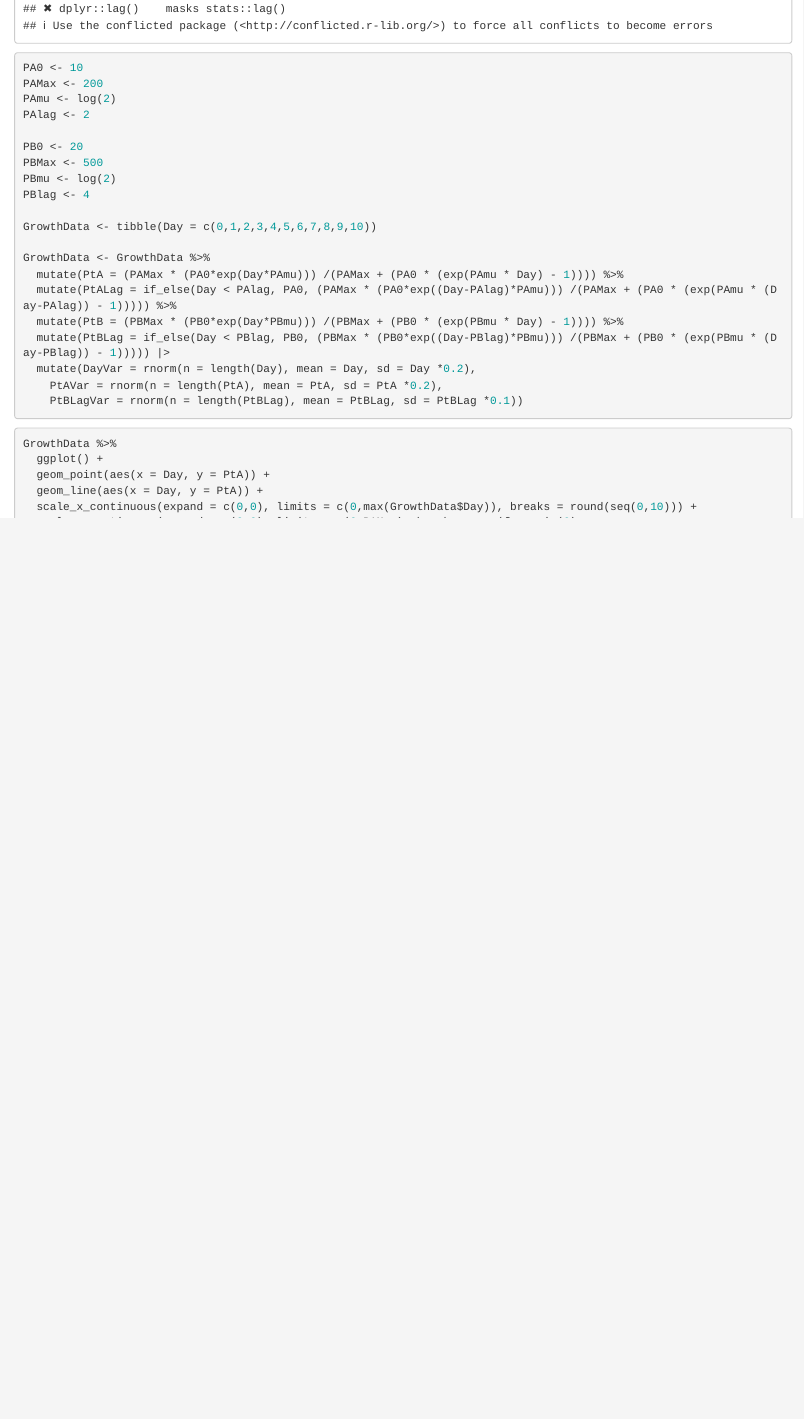
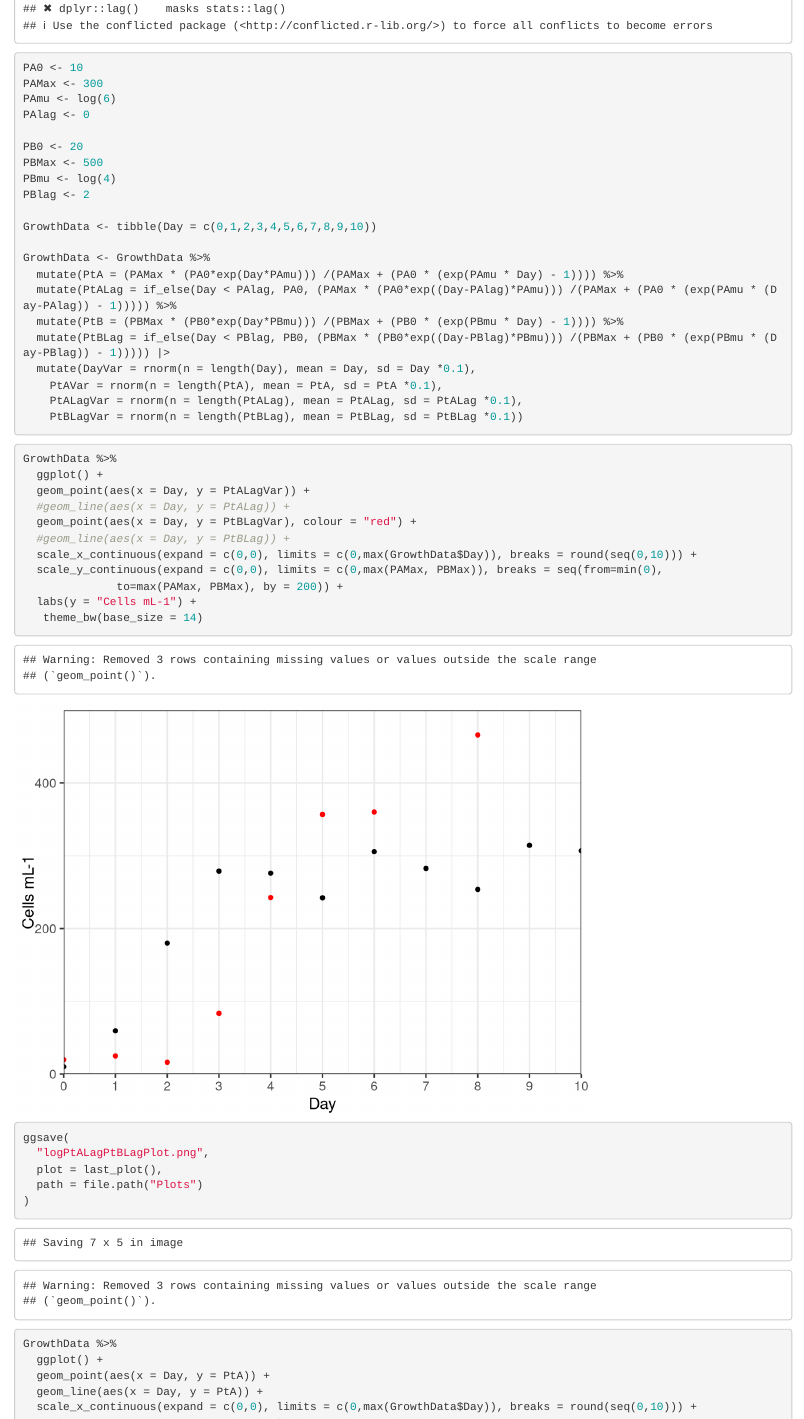
Before and after one commit to GitHubDoug/MicrobialGrowthCurveSimulation, an R Markdown document (MicrobialGrowthCurvePlots.Rmd): the page in a window 1100 px wide, from 340 px down. Rendered offline with R 4.5, knitr and Pandoc, with nearby package versions; code that draws random numbers runs with fixed seeds of ours.

Commit message:
Double curves

````diff
--- a/MicrobialGrowthCurvePlots.Rmd
+++ b/MicrobialGrowthCurvePlots.Rmd
@@ -11,14 +11,14 @@ library(tidyverse)
 
 ```{r generate data}
 PA0 <- 10
-PAMax <- 200
-PAmu <- log(2)
-PAlag <- 2
+PAMax <- 300
+PAmu <- log(6)
+PAlag <- 0
 
 PB0 <- 20
 PBMax <- 500
-PBmu <- log(2)
-PBlag <- 4
+PBmu <- log(4)
+PBlag <- 2
 
 GrowthData <- tibble(Day = c(0,1,2,3,4,5,6,7,8,9,10))
 
@@ -27,10 +27,33 @@ GrowthData <- GrowthData %>%
   mutate(PtALag = if_else(Day < PAlag, PA0, (PAMax * (PA0*exp((Day-PAlag)*PAmu))) /(PAMax + (PA0 * (exp(PAmu * (Day-PAlag)) - 1))))) %>%
   mutate(PtB = (PBMax * (PB0*exp(Day*PBmu))) /(PBMax + (PB0 * (exp(PBmu * Day) - 1)))) %>%
   mutate(PtBLag = if_else(Day < PBlag, PB0, (PBMax * (PB0*exp((Day-PBlag)*PBmu))) /(PBMax + (PB0 * (exp(PBmu * (Day-PBlag)) - 1))))) |>
-  mutate(DayVar = rnorm(n = length(Day), mean = Day, sd = Day *0.2),
-    PtAVar = rnorm(n = length(PtA), mean = PtA, sd = PtA *0.2),
+  mutate(DayVar = rnorm(n = length(Day), mean = Day, sd = Day *0.1),
+    PtAVar = rnorm(n = length(PtA), mean = PtA, sd = PtA *0.1),
+    PtALagVar = rnorm(n = length(PtALag), mean = PtALag, sd = PtALag *0.1),
     PtBLagVar = rnorm(n = length(PtBLag), mean = PtBLag, sd = PtBLag *0.1))
 ```
+
+```{r PtAlagPtBlag plot}
+GrowthData %>%
+  ggplot() +
+  geom_point(aes(x = Day, y = PtALagVar)) +
+  #geom_line(aes(x = Day, y = PtALag)) +
+  geom_point(aes(x = Day, y = PtBLagVar), colour = "red") +
+  #geom_line(aes(x = Day, y = PtBLag)) +
+  scale_x_continuous(expand = c(0,0), limits = c(0,max(GrowthData$Day)), breaks = round(seq(0,10))) +
+  scale_y_continuous(expand = c(0,0), limits = c(0,max(PAMax, PBMax)), breaks = seq(from=min(0),
+              to=max(PAMax, PBMax), by = 200)) +
+  labs(y = "Cells mL-1") +
+   theme_bw(base_size = 14)
+
+ggsave(
+  "logPtALagPtBLagPlot.png",
+  plot = last_plot(),
+  path = file.path("Plots")
+)
+
+```
+
 
 ```{r PtA plot}
 GrowthData %>%
````
Also changed, not shown: Plots/logPtALagPtBLagPlot.png (added).
